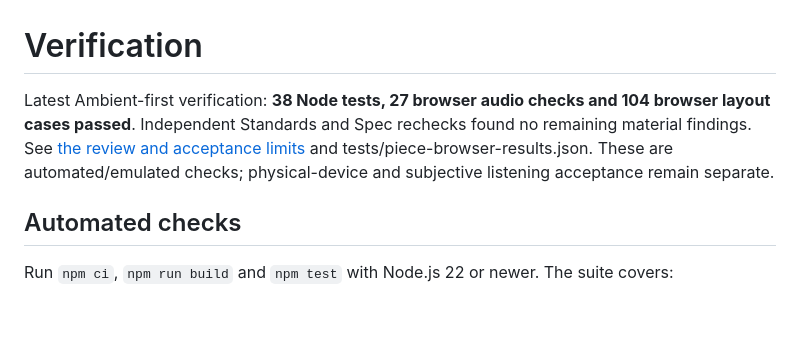
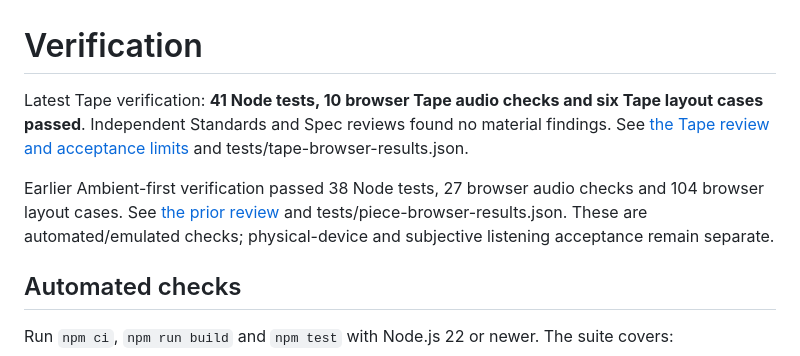
Before and after one commit to jaredkirby/hushfield, a Markdown page: VERIFICATION.md, the part around the change. Drawn GitHub-style; blank space fills up the shorter version.

Commit message:
Record Tape audio and browser verification

```diff
--- a/VERIFICATION.md
+++ b/VERIFICATION.md
@@ -1,6 +1,8 @@
 # Verification
 
-Latest Ambient-first verification: **38 Node tests, 27 browser audio checks and 104 browser layout cases passed**. Independent Standards and Spec rechecks found no remaining material findings. See [the review and acceptance limits](docs/PIECE-REVIEW.md) and tests/piece-browser-results.json. These are automated/emulated checks; physical-device and subjective listening acceptance remain separate.
+Latest Tape verification: **41 Node tests, 10 browser Tape audio checks and six Tape layout cases passed**. Independent Standards and Spec reviews found no material findings. See [the Tape review and acceptance limits](docs/TAPE-REVIEW.md) and tests/tape-browser-results.json.
+
+Earlier Ambient-first verification passed 38 Node tests, 27 browser audio checks and 104 browser layout cases. See [the prior review](docs/PIECE-REVIEW.md) and tests/piece-browser-results.json. These are automated/emulated checks; physical-device and subjective listening acceptance remain separate.
 
 ## Automated checks
 
```
Also changed, not shown: docs/TAPE-REVIEW.md (added, +27 -0 lines), docs/images/tape-impact.jpg (added), 1 other file.
